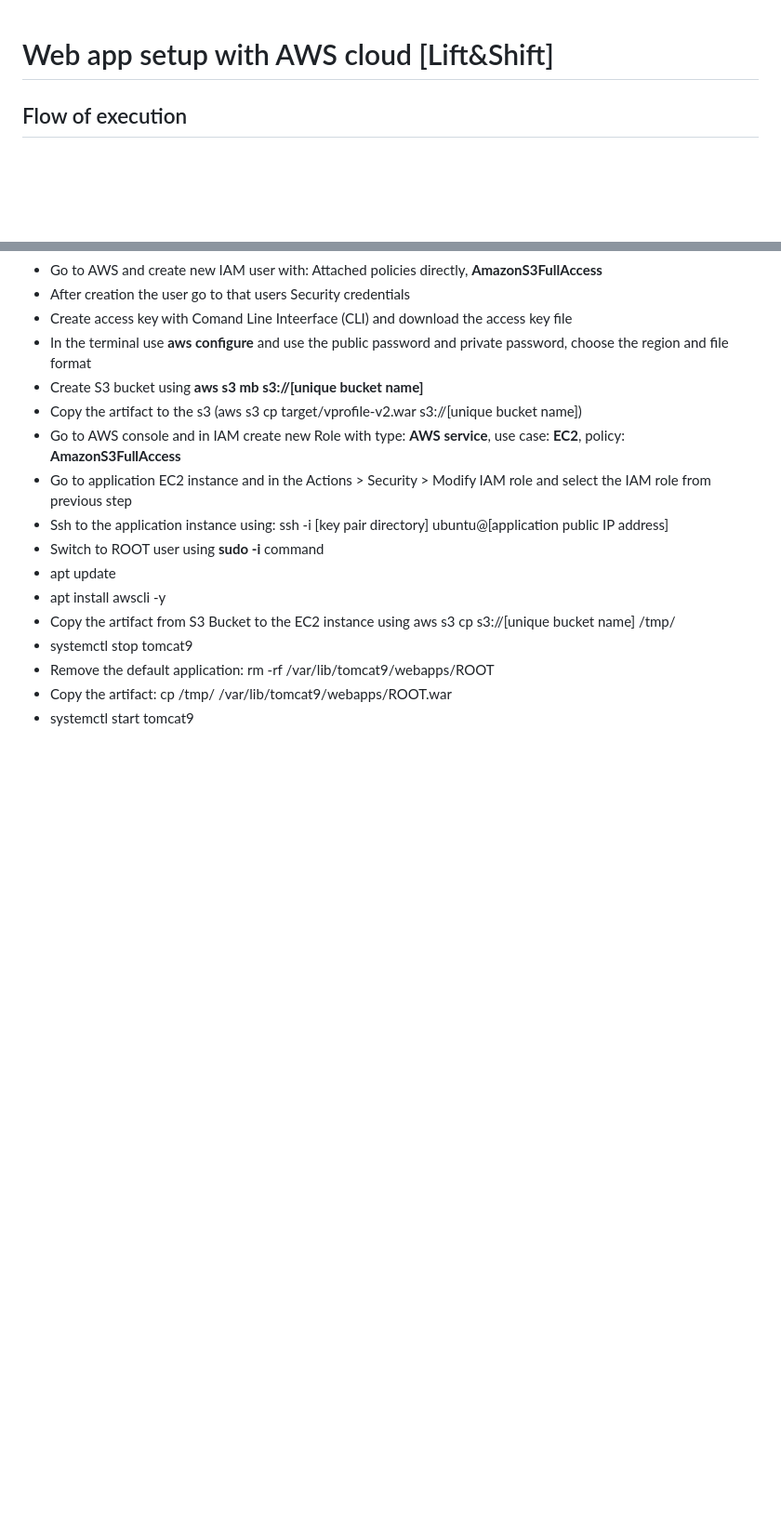
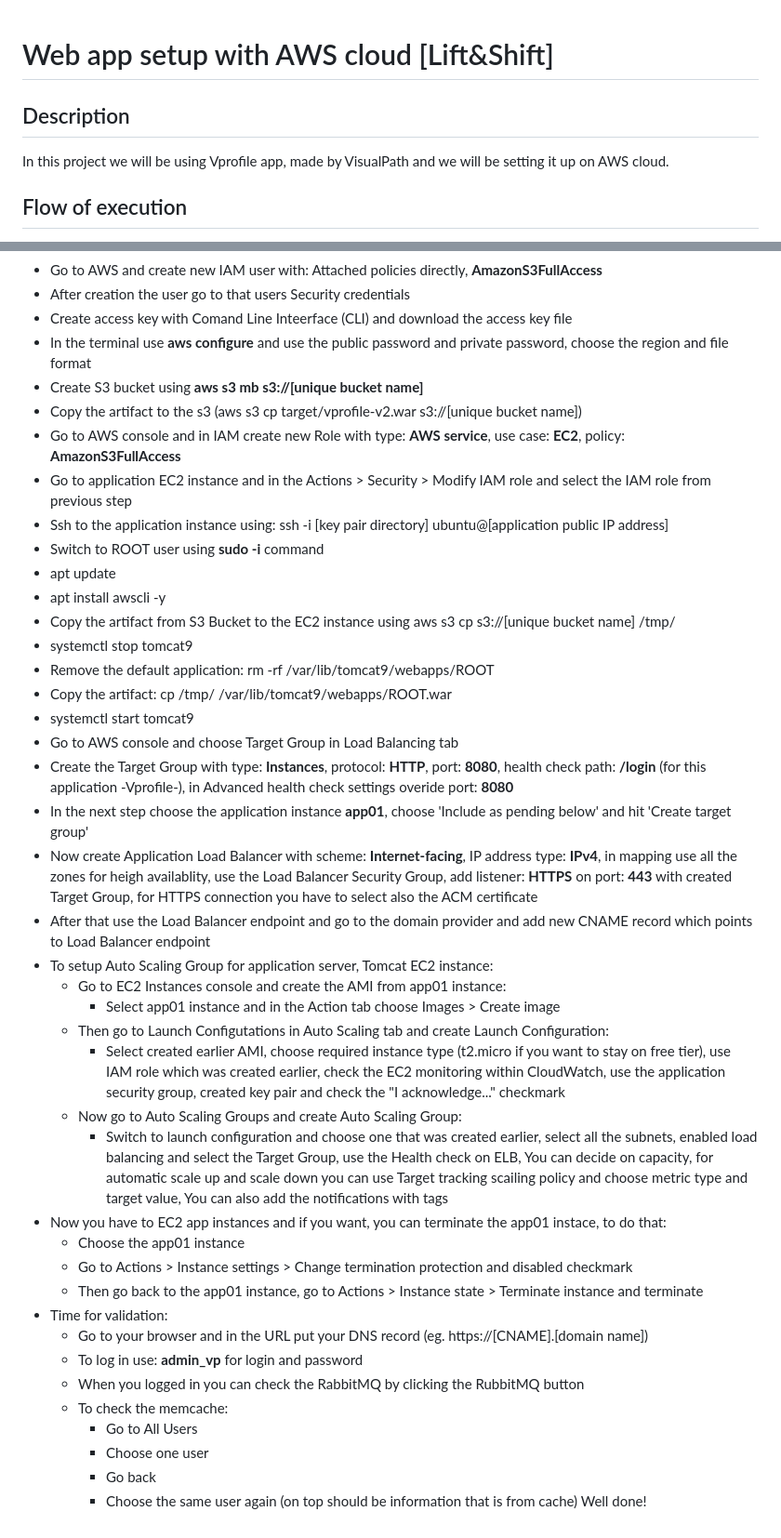
Before and after one commit to ARTSZL/DevOps-learnings, a Markdown page: aws-lift-shift.md, 2 parts joined by grey strips. Shown: that part at 93% size. GitHub-like rendering; blank space fills up the shorter version.

```diff
--- a/aws-lift-shift.md
+++ b/aws-lift-shift.md
@@ -1,4 +1,7 @@
 # Web app setup with AWS cloud [Lift&Shift]
+
+## Description
+In this project we will be using Vprofile app, made by VisualPath and we will be setting it up on AWS cloud.
 
 ## Flow of execution
 - Login to AWS Account
@@ -74,3 +77,29 @@
 - Remove the default application: rm -rf /var/lib/tomcat9/webapps/ROOT
 - Copy the artifact: cp /tmp/ /var/lib/tomcat9/webapps/ROOT.war
 - systemctl start tomcat9
+- Go to AWS console and choose Target Group in Load Balancing tab
+- Create the Target Group with type: **Instances**, protocol: **HTTP**, port: **8080**, health check path: **/login** (for this application -Vprofile-), in Advanced health check settings overide port: **8080**
+- In the next step choose the application instance **app01**, choose 'Include as pending below' and hit 'Create target group'
+- Now create Application Load Balancer with scheme: **Internet-facing**, IP address type: **IPv4**, in mapping use all the zones for heigh availablity, use the Load Balancer Security Group, add listener: **HTTPS** on port: **443** with created Target Group, for HTTPS connection you have to select also the ACM certificate
+- After that use the Load Balancer endpoint and go to the domain provider and add new CNAME record which points to Load Balancer endpoint
+- To setup Auto Scaling Group for application server, Tomcat EC2 instance:
+  - Go to EC2 Instances console and create the AMI from app01 instance:
+    - Select app01 instance and in the Action tab choose Images > Create image
+  - Then go to Launch Configutations in Auto Scaling tab and create Launch Configuration:
+    - Select created earlier AMI, choose required instance type (t2.micro if you want to stay on free tier), use IAM role which was created earlier, check the EC2 monitoring within CloudWatch, use the application security group, created key pair and check the "I acknowledge..." checkmark
+  - Now go to Auto Scaling Groups and create Auto Scaling Group:
+    - Switch to launch configuration and choose one that was created earlier, select all the subnets, enabled load balancing and select the Target Group, use the Health check on ELB, You can decide on capacity, for automatic scale up and scale down you can use Target tracking scailing policy and choose metric type and target value, You can also add the notifications with tags
+- Now you have to EC2 app instances and if you want, you can terminate the app01 instace, to do that:
+  - Choose the app01 instance
+  - Go to Actions > Instance settings > Change termination protection and disabled checkmark
+  - Then go back to the app01 instance, go to Actions > Instance state > Terminate instance and terminate
+- Time for validation:
+  - Go to your browser and in the URL put your DNS record (eg. https://[CNAME].[domain name])
+  - To log in use: **admin_vp** for login and password
+  - When you logged in you can check the RabbitMQ by clicking the RubbitMQ button
+  - To check the memcache:
+    - Go to All Users
+    - Choose one user
+    - Go back
+    - Choose the same user again (on top should be information that is from cache)
+Well done!
```
